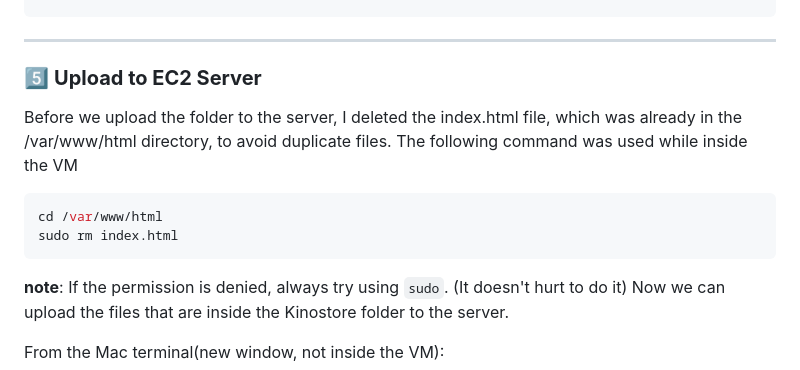
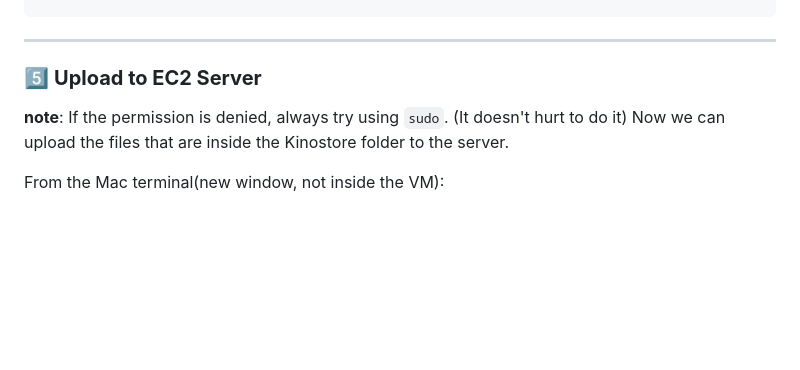
Before and after one commit to kinobii/kinostore, a Markdown page: README.md, the part around the change. GitHub-like rendering; blank space fills up the shorter version.

````diff
--- a/README.md
+++ b/README.md
@@ -112,12 +112,6 @@ Kinostore/
 
 ### 5️⃣ **Upload to EC2 Server**
 
-Before we upload the folder to the server, I deleted the index.html file, which was already in the /var/www/html directory, to avoid duplicate files.
- The following command was used while inside the VM
- ```bash
-cd /var/www/html
-sudo rm index.html
-```
 **note**: If the permission is denied, always try using `sudo`. (It doesn't hurt to do it)
 Now we can upload the files that are inside the Kinostore folder to the server.
 
````
